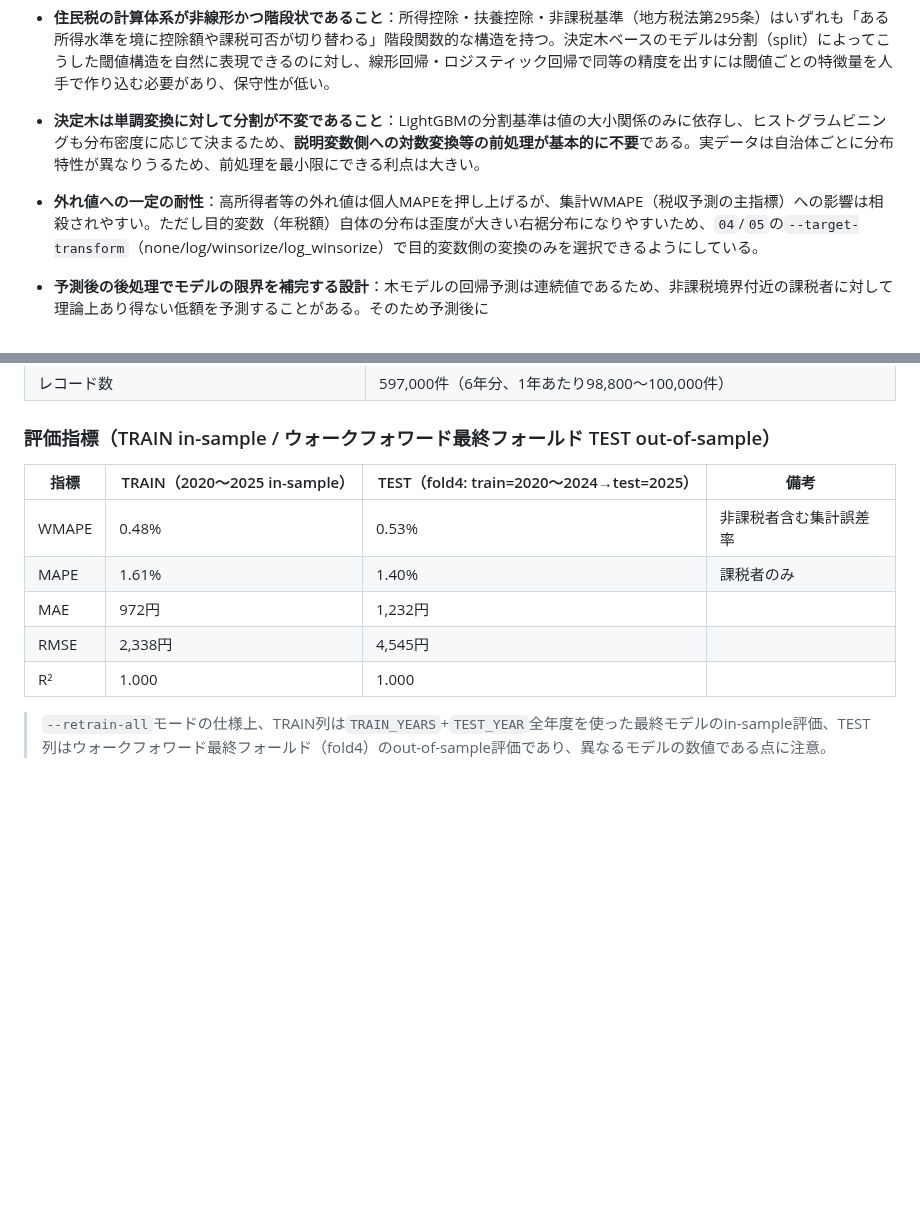
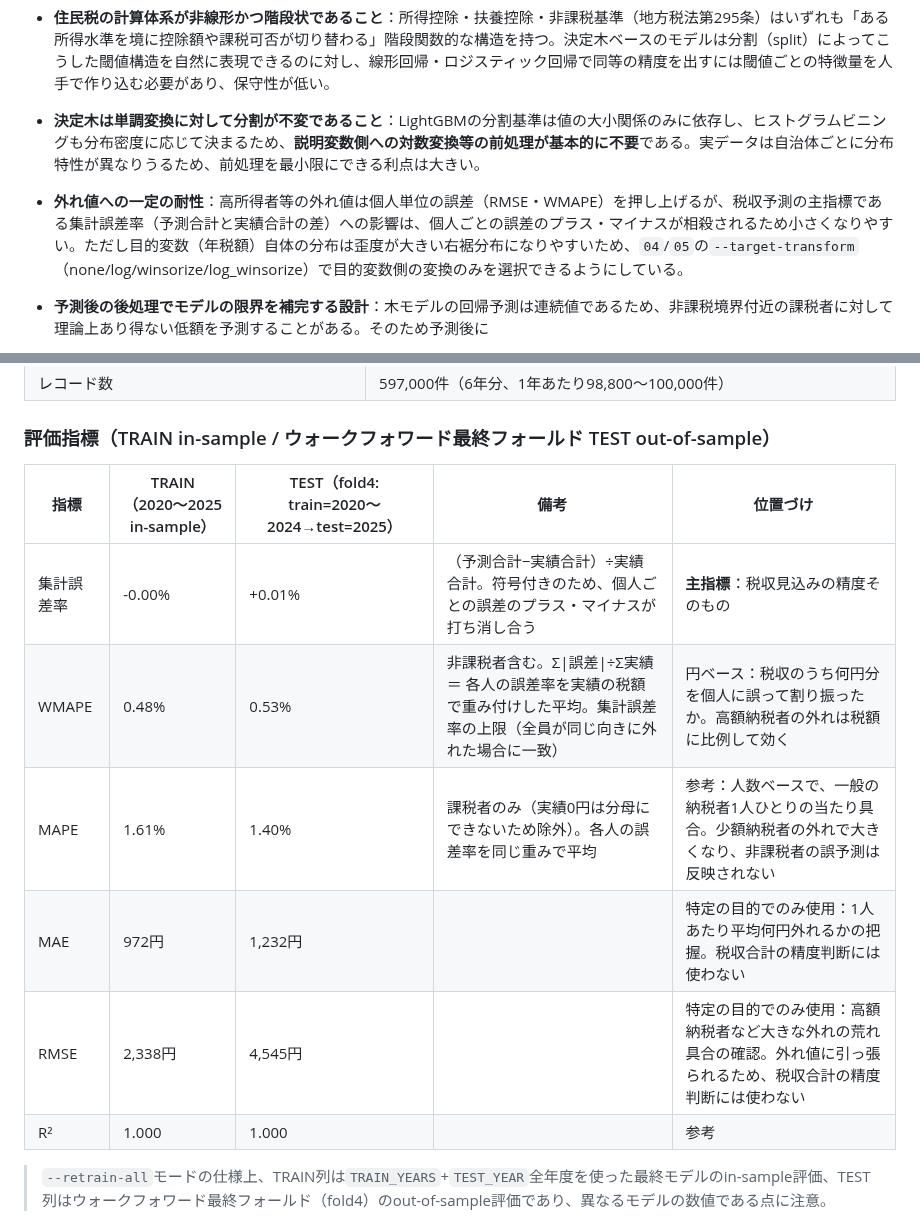
Before and after one commit to takactkc123-create/revenue_forecast, a Markdown page: README.md, 2 parts joined by grey strips. Drawn GitHub-style; blank space fills up the shorter version.

```diff
--- a/README.md
+++ b/README.md
@@ -46,7 +46,7 @@
 
 - **住民税の計算体系が非線形かつ階段状であること**：所得控除・扶養控除・非課税基準（地方税法第295条）はいずれも「ある所得水準を境に控除額や課税可否が切り替わる」階段関数的な構造を持つ。決定木ベースのモデルは分割（split）によってこうした閾値構造を自然に表現できるのに対し、線形回帰・ロジスティック回帰で同等の精度を出すには閾値ごとの特徴量を人手で作り込む必要があり、保守性が低い。
 - **決定木は単調変換に対して分割が不変であること**：LightGBMの分割基準は値の大小関係のみに依存し、ヒストグラムビニングも分布密度に応じて決まるため、**説明変数側への対数変換等の前処理が基本的に不要**である。実データは自治体ごとに分布特性が異なりうるため、前処理を最小限にできる利点は大きい。
-- **外れ値への一定の耐性**：高所得者等の外れ値は個人MAPEを押し上げるが、集計WMAPE（税収予測の主指標）への影響は相殺されやすい。ただし目的変数（年税額）自体の分布は歪度が大きい右裾分布になりやすいため、`04`/`05`の`--target-transform`（none/log/winsorize/log_winsorize）で目的変数側の変換のみを選択できるようにしている。
+- **外れ値への一定の耐性**：高所得者等の外れ値は個人単位の誤差（RMSE・WMAPE）を押し上げるが、税収予測の主指標である集計誤差率（予測合計と実績合計の差）への影響は、個人ごとの誤差のプラス・マイナスが相殺されるため小さくなりやすい。ただし目的変数（年税額）自体の分布は歪度が大きい右裾分布になりやすいため、`04`/`05`の`--target-transform`（none/log/winsorize/log_winsorize）で目的変数側の変換のみを選択できるようにしている。
 - **予測後の後処理でモデルの限界を補完する設計**：木モデルの回帰予測は連続値であるため、非課税境界付近の課税者に対して理論上あり得ない低額を予測することがある。そのため予測後に
   1. 課税者の理論下限（均等割の固定額＝`MIN_TAX`）でクリップ
   2. 非課税基準（地方税法295条）に該当する人を強制的に0円へ上書き
@@ -216,13 +216,14 @@ Windows PowerShellでも同じコマンドがそのまま使用可能
 
 ### 評価指標（TRAIN in-sample / ウォークフォワード最終フォールド TEST out-of-sample）
 
-| 指標 | TRAIN（2020〜2025 in-sample） | TEST（fold4: train=2020〜2024→test=2025） | 備考 |
-|---|---|---|---|
-| WMAPE | 0.48% | 0.53% | 非課税者含む集計誤差率 |
-| MAPE | 1.61% | 1.40% | 課税者のみ |
-| MAE | 972円 | 1,232円 | |
-| RMSE | 2,338円 | 4,545円 | |
-| R² | 1.000 | 1.000 | |
+| 指標 | TRAIN（2020〜2025 in-sample） | TEST（fold4: train=2020〜2024→test=2025） | 備考 | 位置づけ |
+|---|---|---|---|---|
+| 集計誤差率 | -0.00% | +0.01% | （予測合計−実績合計）÷実績合計。符号付きのため、個人ごとの誤差のプラス・マイナスが打ち消し合う | **主指標**：税収見込みの精度そのもの |
+| WMAPE | 0.48% | 0.53% | 非課税者含む。Σ\|誤差\|÷Σ実績 ＝ 各人の誤差率を実績の税額で重み付けした平均。集計誤差率の上限（全員が同じ向きに外れた場合に一致） | 円ベース：税収のうち何円分を個人に誤って割り振ったか。高額納税者の外れは税額に比例して効く |
+| MAPE | 1.61% | 1.40% | 課税者のみ（実績0円は分母にできないため除外）。各人の誤差率を同じ重みで平均 | 参考：人数ベースで、一般の納税者1人ひとりの当たり具合。少額納税者の外れで大きくなり、非課税者の誤予測は反映されない |
+| MAE | 972円 | 1,232円 | | 特定の目的でのみ使用：1人あたり平均何円外れるかの把握。税収合計の精度判断には使わない |
+| RMSE | 2,338円 | 4,545円 | | 特定の目的でのみ使用：高額納税者など大きな外れの荒れ具合の確認。外れ値に引っ張られるため、税収合計の精度判断には使わない |
+| R² | 1.000 | 1.000 | | 参考 |
 
 > `--retrain-all`モードの仕様上、TRAIN列は`TRAIN_YEARS`+`TEST_YEAR`全年度を使った最終モデルのin-sample評価、TEST列はウォークフォワード最終フォールド（fold4）のout-of-sample評価であり、異なるモデルの数値である点に注意。
 
```
Also changed, not shown: other parts of README.md (+21 -10 lines), 05_results/fig5_評価指標.png, 4 other files.
